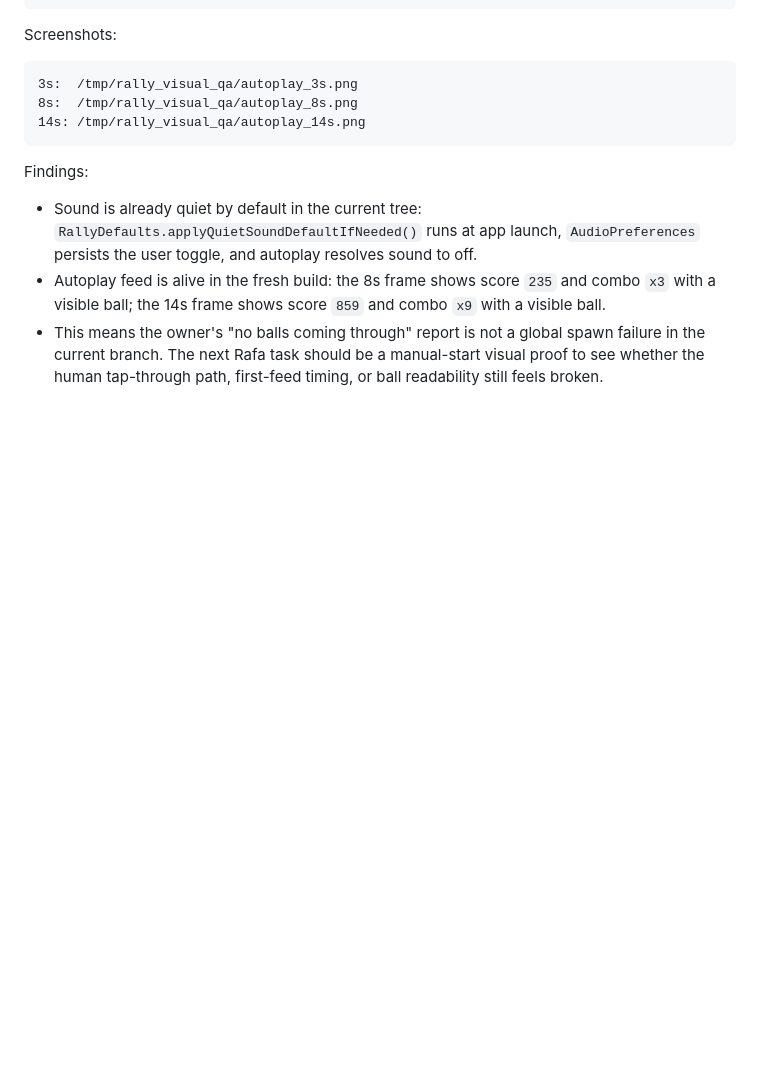
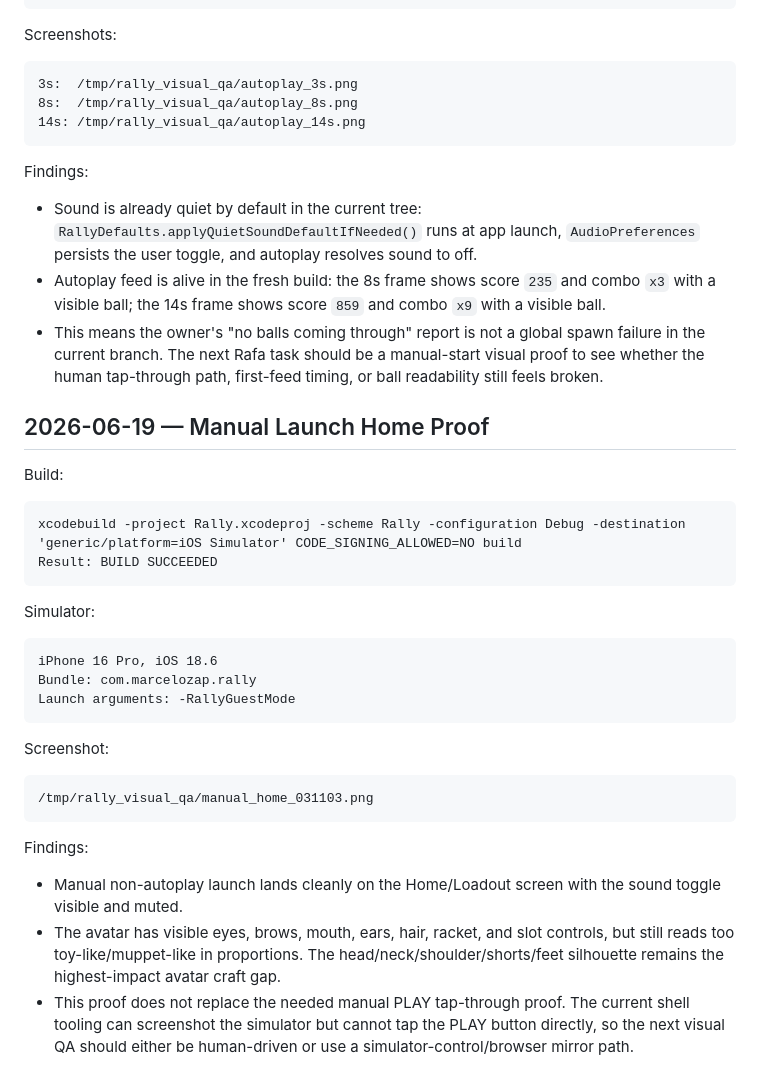
Before and after one commit to marcelozap/Rally, a Markdown page: RALLY_VISUAL_QA.md, the part around the change. Drawn GitHub-style; blank space fills up the shorter version.

Commit message:
[CX] Record manual launch Home proof

````diff
--- a/RALLY_VISUAL_QA.md
+++ b/RALLY_VISUAL_QA.md
@@ -822,3 +822,32 @@ Findings:
 - Sound is already quiet by default in the current tree: `RallyDefaults.applyQuietSoundDefaultIfNeeded()` runs at app launch, `AudioPreferences` persists the user toggle, and autoplay resolves sound to off.
 - Autoplay feed is alive in the fresh build: the 8s frame shows score `235` and combo `x3` with a visible ball; the 14s frame shows score `859` and combo `x9` with a visible ball.
 - This means the owner's "no balls coming through" report is not a global spawn failure in the current branch. The next Rafa task should be a manual-start visual proof to see whether the human tap-through path, first-feed timing, or ball readability still feels broken.
+
+## 2026-06-19 — Manual Launch Home Proof
+
+Build:
+
+```text
+xcodebuild -project Rally.xcodeproj -scheme Rally -configuration Debug -destination 'generic/platform=iOS Simulator' CODE_SIGNING_ALLOWED=NO build
+Result: BUILD SUCCEEDED
+```
+
+Simulator:
+
+```text
+iPhone 16 Pro, iOS 18.6
+Bundle: com.marcelozap.rally
+Launch arguments: -RallyGuestMode
+```
+
+Screenshot:
+
+```text
+/tmp/rally_visual_qa/manual_home_031103.png
+```
+
+Findings:
+
+- Manual non-autoplay launch lands cleanly on the Home/Loadout screen with the sound toggle visible and muted.
+- The avatar has visible eyes, brows, mouth, ears, hair, racket, and slot controls, but still reads too toy-like/muppet-like in proportions. The head/neck/shoulder/shorts/feet silhouette remains the highest-impact avatar craft gap.
+- This proof does not replace the needed manual PLAY tap-through proof. The current shell tooling can screenshot the simulator but cannot tap the PLAY button directly, so the next visual QA should either be human-driven or use a simulator-control/browser mirror path.
````
